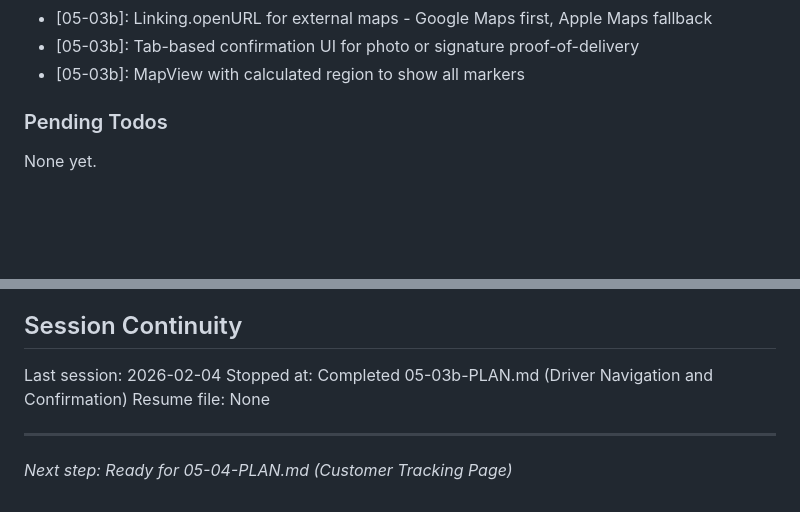
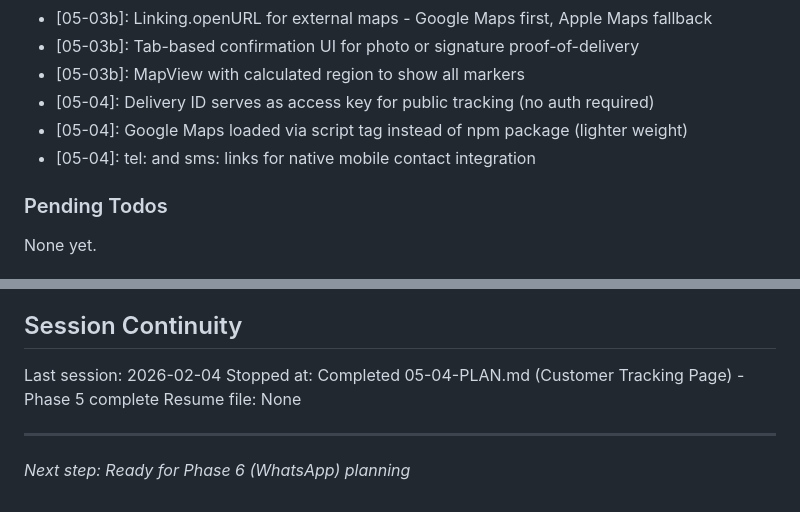
Before and after one commit to aycoul/resto360, a Markdown page: .planning/STATE.md, 2 parts joined by grey strips. GitHub-like rendering; blank space fills up the shorter version.

```diff
--- a/.planning/STATE.md
+++ b/.planning/STATE.md
@@ -138,6 +138,9 @@ Recent decisions affecting current work:
 - [05-03b]: Linking.openURL for external maps - Google Maps first, Apple Maps fallback
 - [05-03b]: Tab-based confirmation UI for photo or signature proof-of-delivery
 - [05-03b]: MapView with calculated region to show all markers
+- [05-04]: Delivery ID serves as access key for public tracking (no auth required)
+- [05-04]: Google Maps loaded via script tag instead of npm package (lighter weight)
+- [05-04]: tel: and sms: links for native mobile contact integration
 
 ### Pending Todos
 
@@ -160,8 +163,8 @@ None yet.
 ## Session Continuity
 
 Last session: 2026-02-04
-Stopped at: Completed 05-03b-PLAN.md (Driver Navigation and Confirmation)
+Stopped at: Completed 05-04-PLAN.md (Customer Tracking Page) - Phase 5 complete
 Resume file: None
 
 ---
-*Next step: Ready for 05-04-PLAN.md (Customer Tracking Page)*
+*Next step: Ready for Phase 6 (WhatsApp) planning*
```
Also changed, not shown: .planning/ROADMAP.md (+4 -4 lines), 1 other file.
